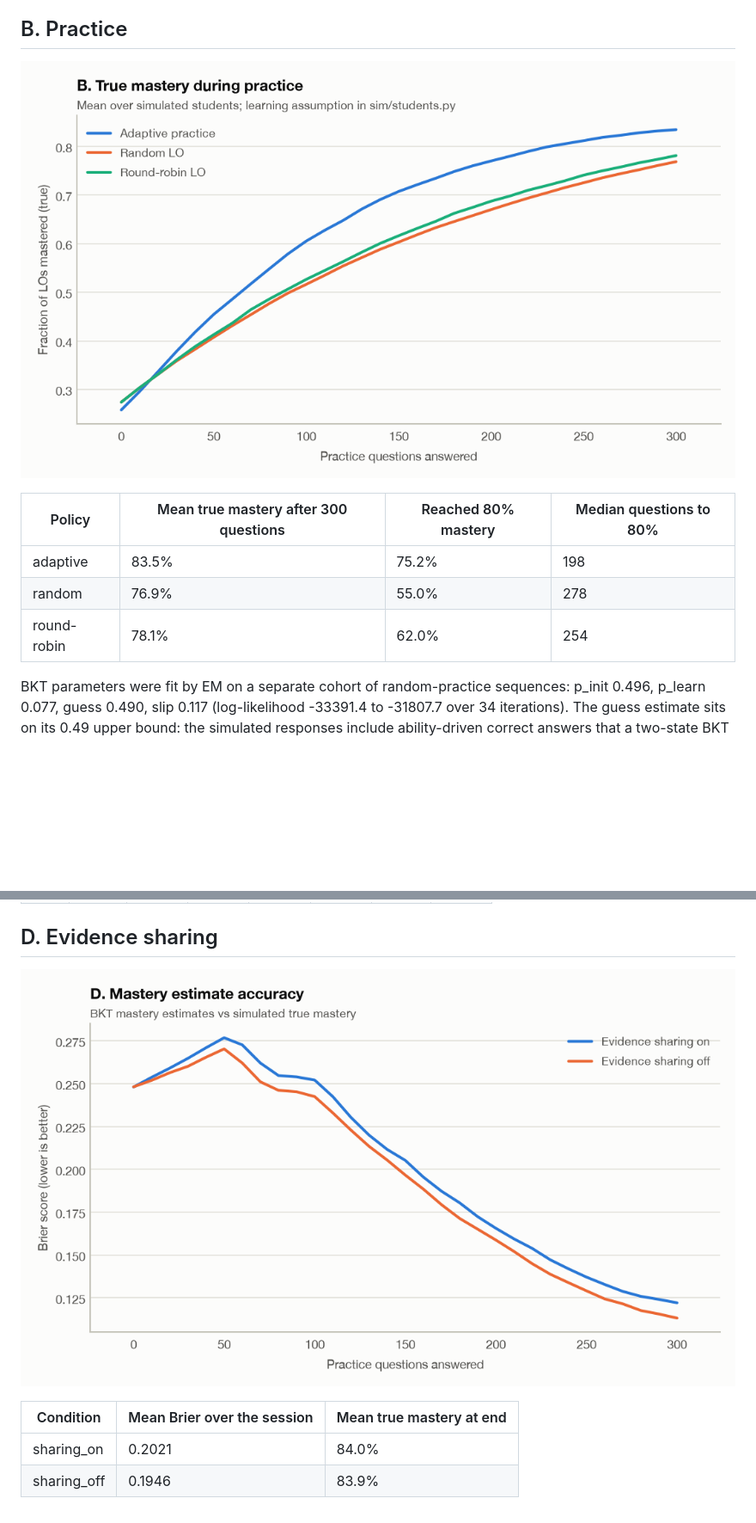
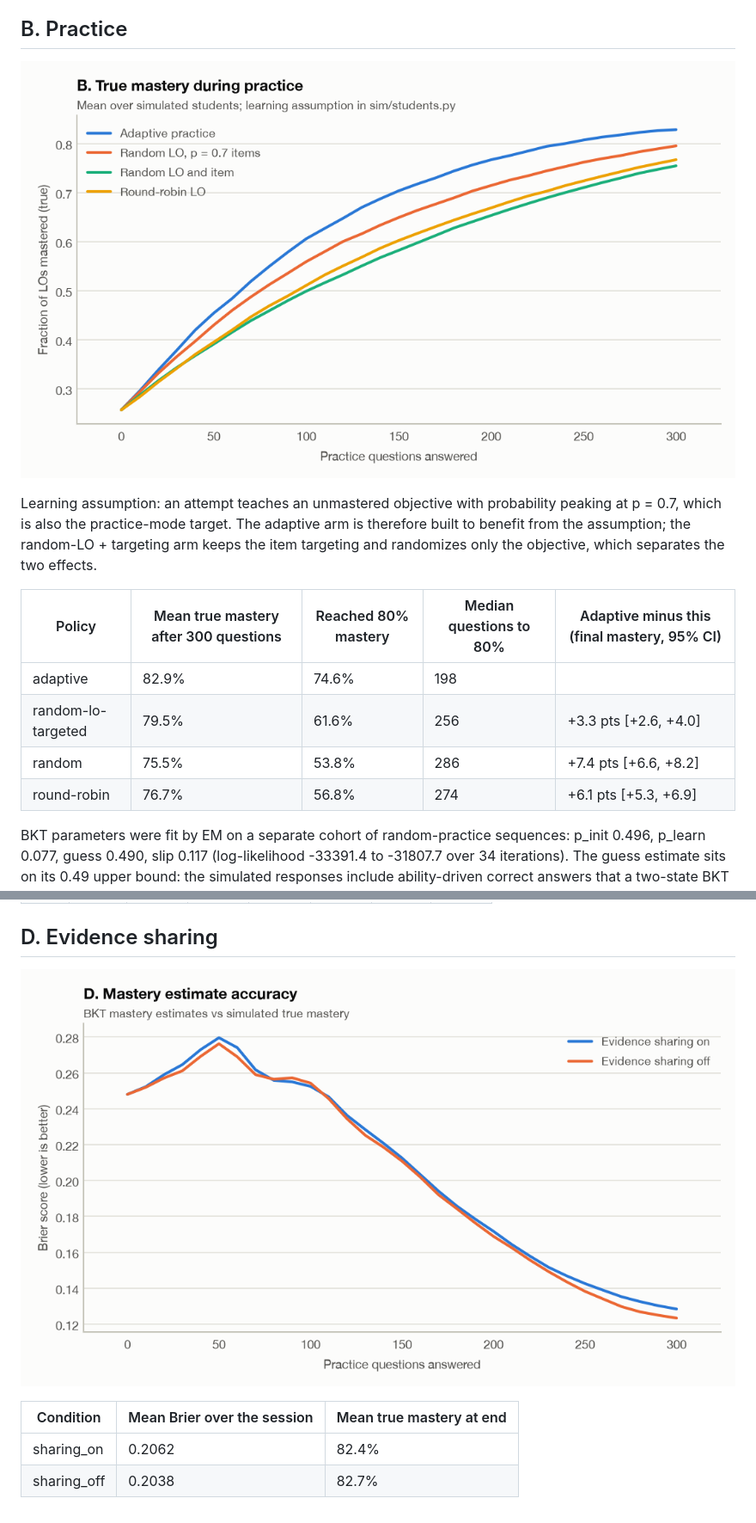
Before and after one commit to krishmdev/eduai, a Markdown page: reports/sim_report.md, 2 parts joined by grey strips. Shown: that part at 86% size. Rendered like a GitHub page; pictures changed too: reports/figures/sim_b_mastery.png, reports/figures/sim_d_brier.png; blank space fills up the shorter version.

```diff
--- a/reports/sim_report.md
+++ b/reports/sim_report.md
@@ -34,11 +41,14 @@ At a fixed 20 responses the mean posterior SD is 0.525 while the mean 1/sqrt(sum
 
 ![B](figures/sim_b_mastery.png)
 
-| Policy | Mean true mastery after 300 questions | Reached 80% mastery | Median questions to 80% |
-|---|---|---|---|
-| adaptive | 83.5% | 75.2% | 198 |
-| random | 76.9% | 55.0% | 278 |
-| round-robin | 78.1% | 62.0% | 254 |
+Learning assumption: an attempt teaches an unmastered objective with probability peaking at p = 0.7, which is also the practice-mode target. The adaptive arm is therefore built to benefit from the assumption; the random-LO + targeting arm keeps the item targeting and randomizes only the objective, which separates the two effects.
+
+| Policy | Mean true mastery after 300 questions | Reached 80% mastery | Median questions to 80% | Adaptive minus this (final mastery, 95% CI) |
+|---|---|---|---|---|
+| adaptive | 82.9% | 74.6% | 198 |  |
+| random-lo-targeted | 79.5% | 61.6% | 256 | +3.3 pts [+2.6, +4.0] |
+| random | 75.5% | 53.8% | 286 | +7.4 pts [+6.6, +8.2] |
+| round-robin | 76.7% | 56.8% | 274 | +6.1 pts [+5.3, +6.9] |
 
 BKT parameters were fit by EM on a separate cohort of random-practice sequences: p_init 0.496, p_learn 0.077, guess 0.490, slip 0.117 (log-likelihood -33391.4 to -31807.7 over 34 iterations). The guess estimate sits on its 0.49 upper bound: the simulated responses include ability-driven correct answers that a two-state BKT model can only explain as guessing, so this is a model-mismatch signal rather than a real guess rate. The app uses difficulty-adjusted defaults instead.
 
@@ -68,5 +78,5 @@ Label-only baseline (easy/medium/hard mapped to -1/0/+1): RMSE 0.514. Gain sensi
 
 | Condition | Mean Brier over the session | Mean true mastery at end |
 |---|---|---|
-| sharing_on | 0.2021 | 84.0% |
-| sharing_off | 0.1946 | 83.9% |
+| sharing_on | 0.2062 | 82.4% |
+| sharing_off | 0.2038 | 82.7% |
```
Also changed, not shown: other parts of reports/sim_report.md (+17 -10 lines), README.md (+34 -18 lines), reports/figures/sim_a_rmse.png, 6 other files.
